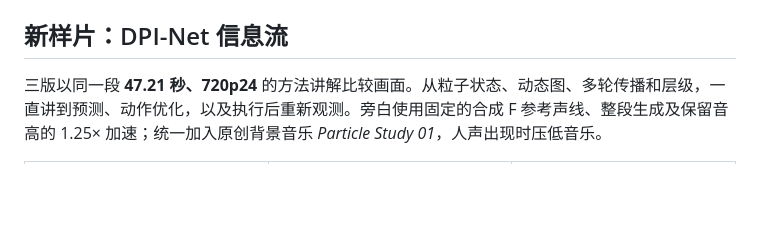
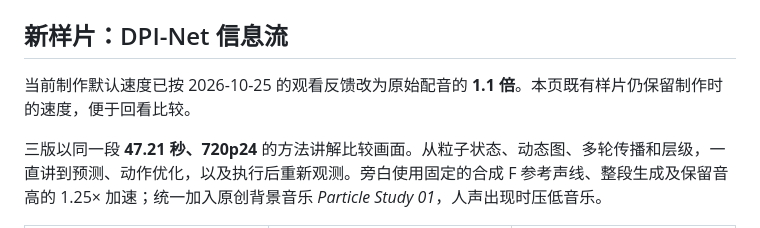
Before and after one commit to lizihan25/Paper-Explainer-Skills, a Markdown page: README.md, the part around the change. GitHub-like rendering; blank space fills up the shorter version.

Commit message:
fix(voice): 默认配音速度调整为1.1倍
根据用户对1.25倍过快的反馈，更新视频精炼和指导prompt，并说明既有样片保留原制作速度。Standards和Spec检查范围为605ce7eb96b2d56b970ed6d45981e3f11ce91f43，仅三个已审文件。

```diff
--- a/README.md
+++ b/README.md
@@ -28,6 +28,8 @@
 例如，解释模型内部的信息传递，可以用原始架构图定位，再用机制动画展示变化；讨论实验效果，则选择条件对应的作者实验片段。选定后记录出处、选择理由、具体截取位置和呈现方式。BGM 与实际旁白一起试听。四份 prompt 都包含独立可执行的素材要求；安装完整技能时，将 `skills/paper-assets/` 一并复制到技能目录。
 
 ## 新样片：DPI-Net 信息流
+
+当前制作默认速度已按 2026-10-25 的观看反馈改为原始配音的 **1.1 倍**。本页既有样片仍保留制作时的速度，便于回看比较。
 
 三版以同一段 **47.21 秒、720p24** 的方法讲解比较画面。从粒子状态、动态图、多轮传播和层级，一直讲到预测、动作优化，以及执行后重新观测。旁白使用固定的合成 F 参考声线、整段生成及保留音高的 1.25× 加速；统一加入原创背景音乐 *Particle Study 01*，人声出现时压低音乐。
 
```
Also changed, not shown: 2 other files.
